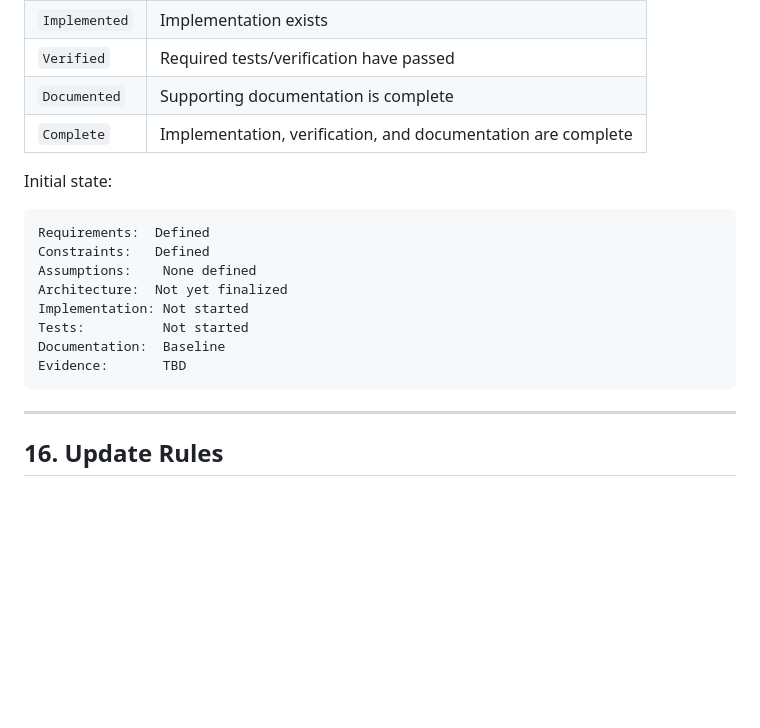
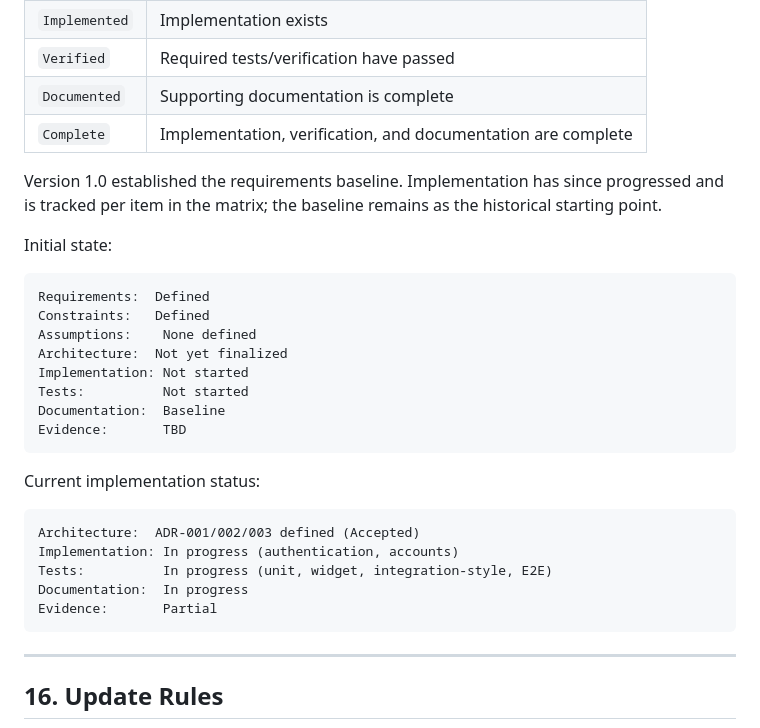
Before and after one commit to Andresit0/digital-bank, a Markdown page: docs/product/requirements-traceability.md, the part around the change. Drawn GitHub-style; blank space fills up the shorter version.

Commit message:
docs(traceability): refresh traceability status

````diff
--- a/docs/product/requirements-traceability.md
+++ b/docs/product/requirements-traceability.md
@@ -414,6 +414,8 @@ At version 1.0, the project is in the requirements-baseline phase. The implement
 | `Documented` | Supporting documentation is complete |
 | `Complete` | Implementation, verification, and documentation are complete |
 
+Version 1.0 established the requirements baseline. Implementation has since progressed and is tracked per item in the matrix; the baseline remains as the historical starting point.
+
 Initial state:
 
 ```text
@@ -425,6 +427,16 @@ Implementation: Not started
 Tests:          Not started
 Documentation:  Baseline
 Evidence:       TBD
+```
+
+Current implementation status:
+
+```text
+Architecture:  ADR-001/002/003 defined (Accepted)
+Implementation: In progress (authentication, accounts)
+Tests:          In progress (unit, widget, integration-style, E2E)
+Documentation:  In progress
+Evidence:       Partial
 ```
 
 ---
````
